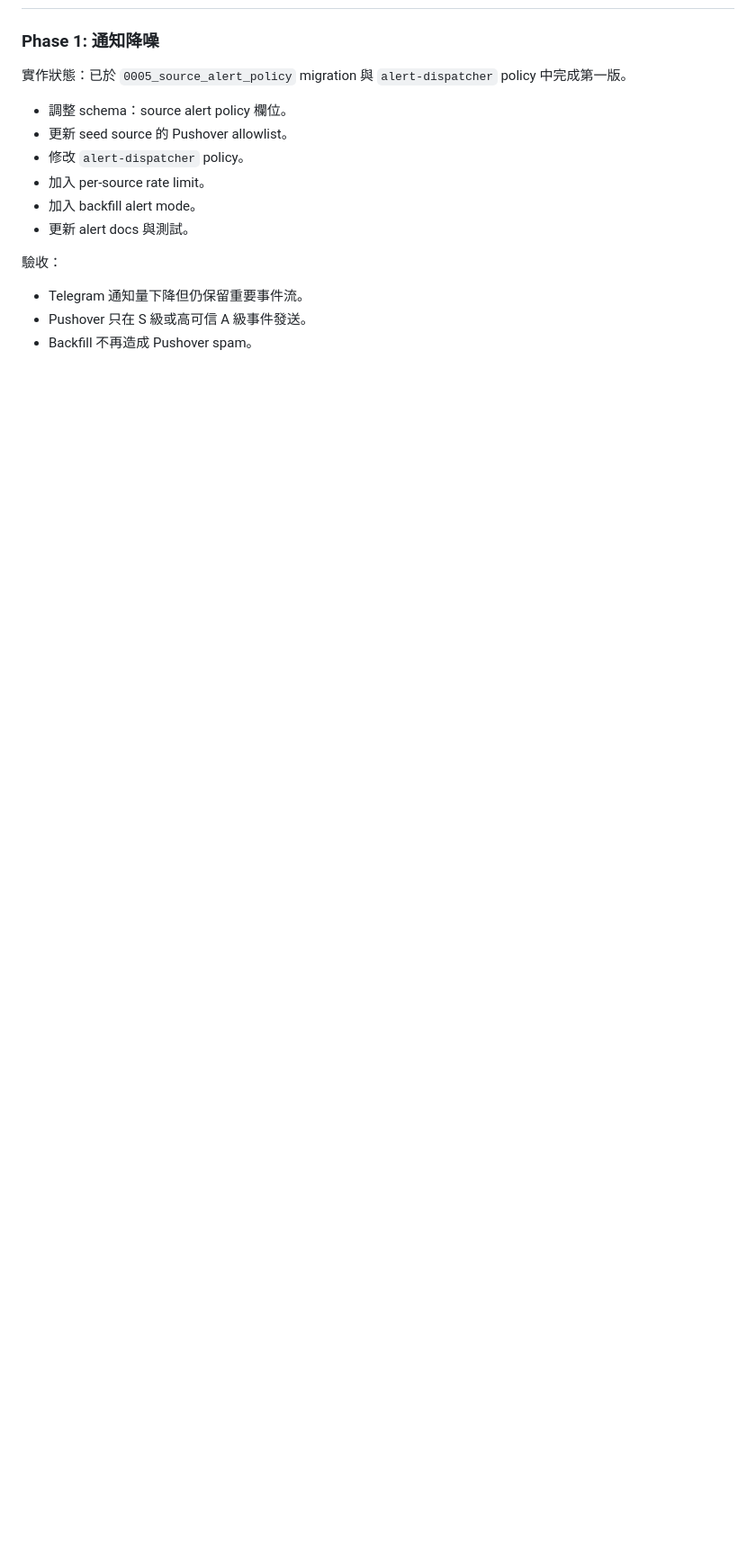
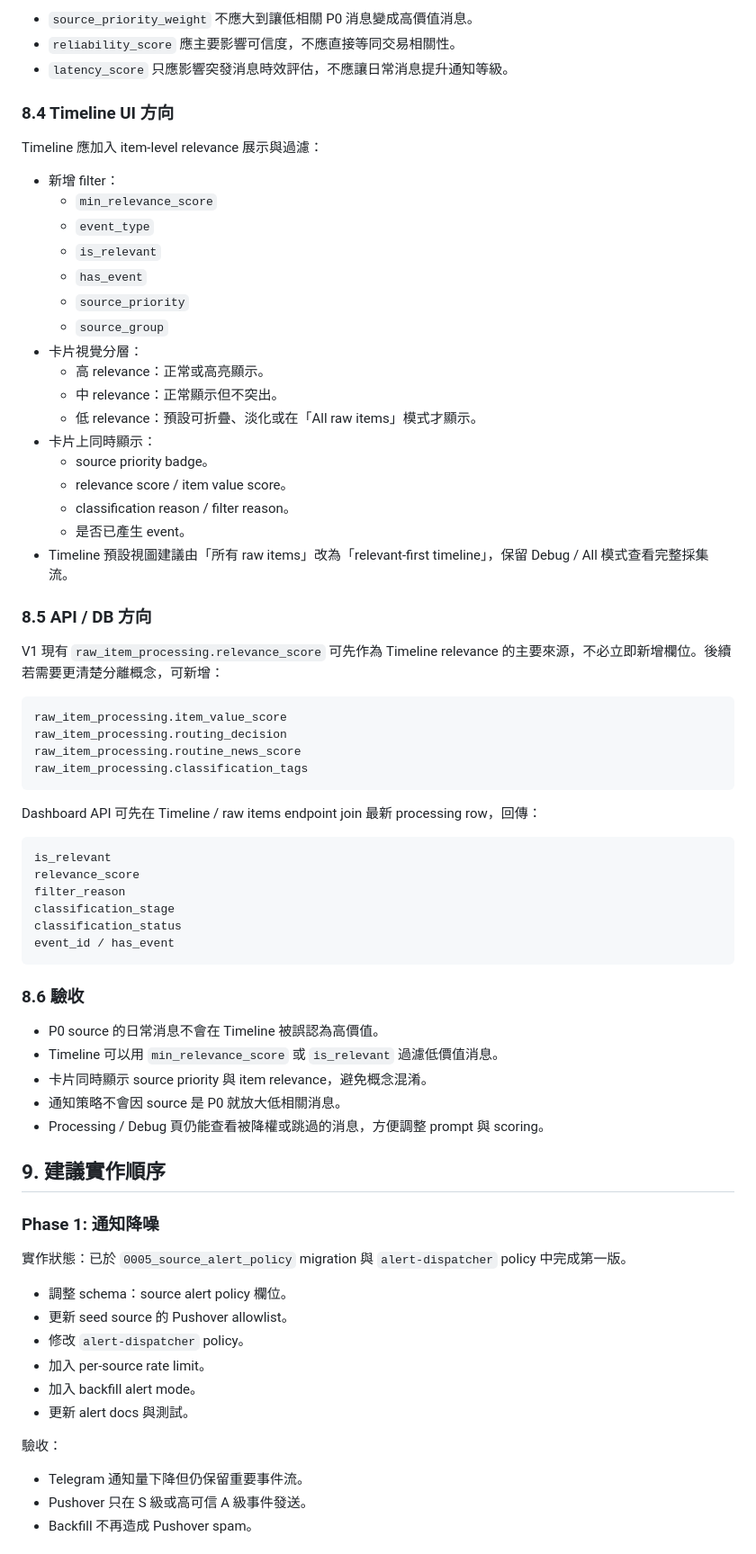
Before and after one commit to mrsuner/xauusd-trading-monitor, a Markdown page: docs/production-feedback-roadmap.md, the part around one of its changes. Shown at 90% size. GitHub-like rendering; blank space fills up the shorter version.

````diff
--- a/docs/production-feedback-roadmap.md
+++ b/docs/production-feedback-roadmap.md
@@ -523,3 +586,60 @@ V1 仍為單使用者 HomeLab 工具，先使用 `DASHBOARD_API_TOKEN`。但 sou
+- `source_priority_weight` 不應大到讓低相關 P0 消息變成高價值消息。
+- `reliability_score` 應主要影響可信度，不應直接等同交易相關性。
+- `latency_score` 只應影響突發消息時效評估，不應讓日常消息提升通知等級。
+
+### 8.4 Timeline UI 方向
+
+Timeline 應加入 item-level relevance 展示與過濾：
+
+- 新增 filter：
+  - `min_relevance_score`
+  - `event_type`
+  - `is_relevant`
+  - `has_event`
+  - `source_priority`
+  - `source_group`
+- 卡片視覺分層：
+  - 高 relevance：正常或高亮顯示。
+  - 中 relevance：正常顯示但不突出。
+  - 低 relevance：預設可折疊、淡化或在「All raw items」模式才顯示。
+- 卡片上同時顯示：
+  - source priority badge。
+  - relevance score / item value score。
+  - classification reason / filter reason。
+  - 是否已產生 event。
+- Timeline 預設視圖建議由「所有 raw items」改為「relevant-first timeline」，保留 Debug / All 模式查看完整採集流。
+
+### 8.5 API / DB 方向
+
+V1 現有 `raw_item_processing.relevance_score` 可先作為 Timeline relevance 的主要來源，不必立即新增欄位。後續若需要更清楚分離概念，可新增：
+
+```text
+raw_item_processing.item_value_score
+raw_item_processing.routing_decision
+raw_item_processing.routine_news_score
+raw_item_processing.classification_tags
+```
+
+Dashboard API 可先在 Timeline / raw items endpoint join 最新 processing row，回傳：
+
+```text
+is_relevant
+relevance_score
+filter_reason
+classification_stage
+classification_status
+event_id / has_event
+```
+
+### 8.6 驗收
+
+- P0 source 的日常消息不會在 Timeline 被誤認為高價值。
+- Timeline 可以用 `min_relevance_score` 或 `is_relevant` 過濾低價值消息。
+- 卡片同時顯示 source priority 與 item relevance，避免概念混淆。
+- 通知策略不會因 source 是 P0 就放大低相關消息。
+- Processing / Debug 頁仍能查看被降權或跳過的消息，方便調整 prompt 與 scoring。
+
+## 9. 建議實作順序
 
 ### Phase 1: 通知降噪
 
````
Also changed, not shown: other parts of docs/production-feedback-roadmap.md (+84 -5 lines).
